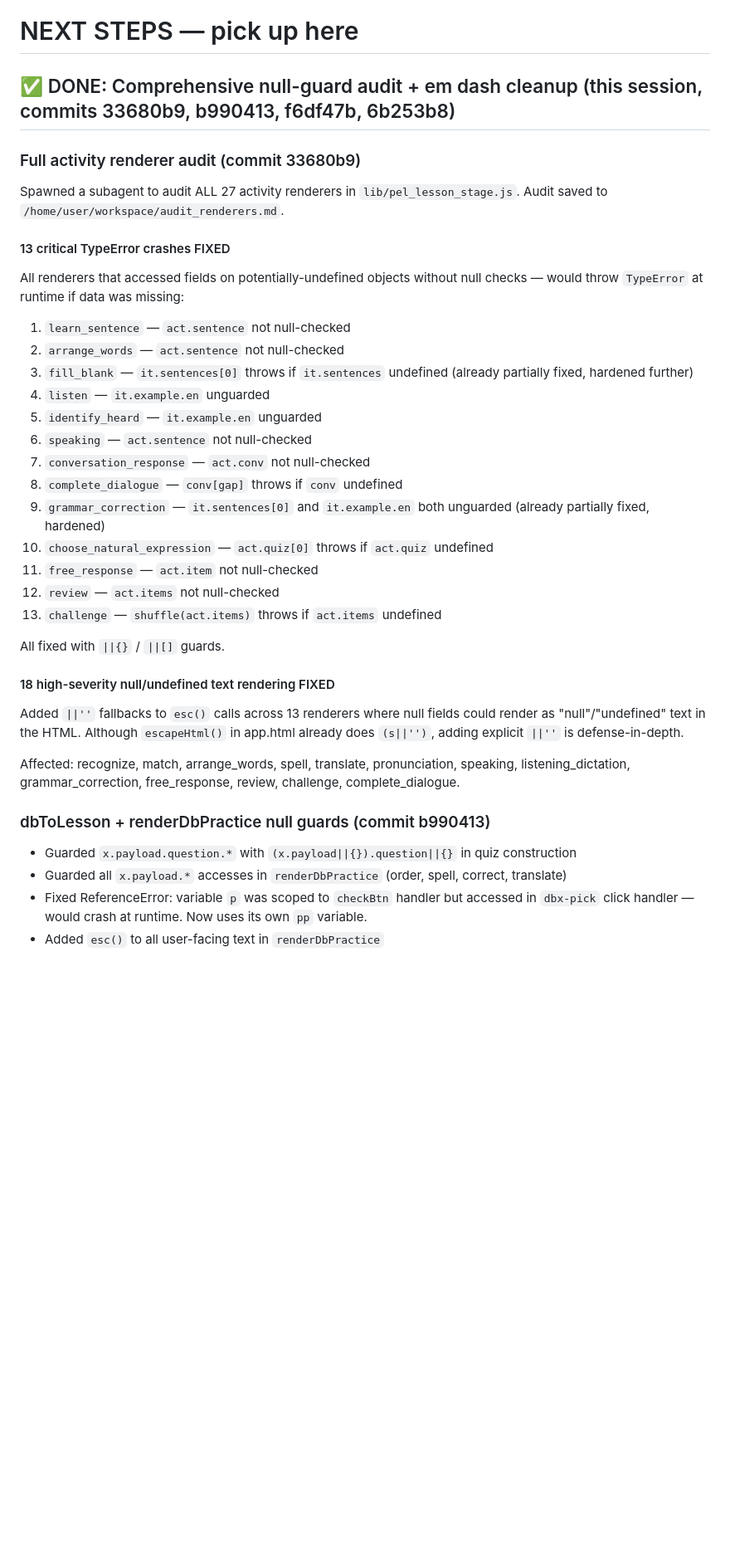
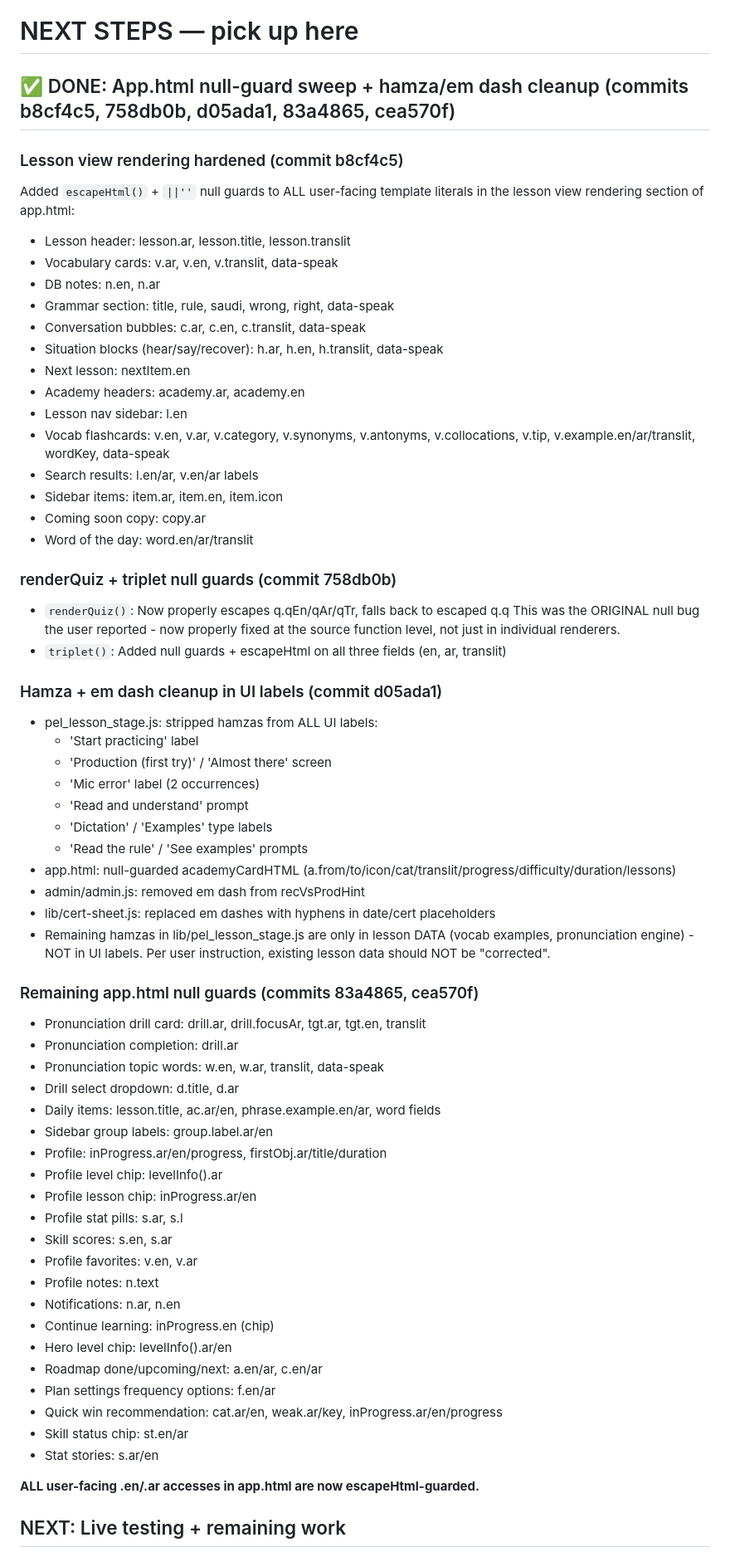
Before and after one commit to personalizedenglishlessons/tutorfiraspel, a Markdown page: NEXT_STEPS.md, the part around one of its changes. Shown at 83% size. Rendered like a GitHub page; blank space fills up the shorter version.

Commit message:
docs: update NEXT_STEPS.md with app.html null-guard sweep breadcrumbs

```diff
--- a/NEXT_STEPS.md
+++ b/NEXT_STEPS.md
@@ -1,42 +1,71 @@
 # NEXT STEPS — pick up here
 
-## ✅ DONE: Comprehensive null-guard audit + em dash cleanup (this session, commits 33680b9, b990413, f6df47b, 6b253b8)
+## ✅ DONE: App.html null-guard sweep + hamza/em dash cleanup (commits b8cf4c5, 758db0b, d05ada1, 83a4865, cea570f)
 
-### Full activity renderer audit (commit 33680b9)
-Spawned a subagent to audit ALL 27 activity renderers in `lib/pel_lesson_stage.js`.
-Audit saved to `/home/user/workspace/audit_renderers.md`.
+### Lesson view rendering hardened (commit b8cf4c5)
+Added `escapeHtml()` + `||''` null guards to ALL user-facing template literals in
+the lesson view rendering section of app.html:
+- Lesson header: lesson.ar, lesson.title, lesson.translit
+- Vocabulary cards: v.ar, v.en, v.translit, data-speak
+- DB notes: n.en, n.ar
+- Grammar section: title, rule, saudi, wrong, right, data-speak
+- Conversation bubbles: c.ar, c.en, c.translit, data-speak
+- Situation blocks (hear/say/recover): h.ar, h.en, h.translit, data-speak
+- Next lesson: nextItem.en
+- Academy headers: academy.ar, academy.en
+- Lesson nav sidebar: l.en
+- Vocab flashcards: v.en, v.ar, v.category, v.synonyms, v.antonyms, v.collocations,
+  v.tip, v.example.en/ar/translit, wordKey, data-speak
+- Search results: l.en/ar, v.en/ar labels
+- Sidebar items: item.ar, item.en, item.icon
+- Coming soon copy: copy.ar
+- Word of the day: word.en/ar/translit
 
-#### 13 critical TypeError crashes FIXED
-All renderers that accessed fields on potentially-undefined objects without
-null checks — would throw `TypeError` at runtime if data was missing:
-1. `learn_sentence` — `act.sentence` not null-checked
-2. `arrange_words` — `act.sentence` not null-checked
-3. `fill_blank` — `it.sentences[0]` throws if `it.sentences` undefined (already partially fixed, hardened further)
-4. `listen` — `it.example.en` unguarded
-5. `identify_heard` — `it.example.en` unguarded
-6. `speaking` — `act.sentence` not null-checked
-7. `conversation_response` — `act.conv` not null-checked
-8. `complete_dialogue` — `conv[gap]` throws if `conv` undefined
-9. `grammar_correction` — `it.sentences[0]` and `it.example.en` both unguarded (already partially fixed, hardened)
-10. `choose_natural_expression` — `act.quiz[0]` throws if `act.quiz` undefined
-11. `free_response` — `act.item` not null-checked
-12. `review` — `act.items` not null-checked
-13. `challenge` — `shuffle(act.items)` throws if `act.items` undefined
+### renderQuiz + triplet null guards (commit 758db0b)
+- `renderQuiz()`: Now properly escapes q.qEn/qAr/qTr, falls back to escaped q.q
+  This was the ORIGINAL null bug the user reported - now properly fixed at the
+  source function level, not just in individual renderers.
+- `triplet()`: Added null guards + escapeHtml on all three fields (en, ar, translit)
 
-All fixed with `||{}` / `||[]` guards.
+### Hamza + em dash cleanup in UI labels (commit d05ada1)
+- pel_lesson_stage.js: stripped hamzas from ALL UI labels:
+  - 'Start practicing' label
+  - 'Production (first try)' / 'Almost there' screen
+  - 'Mic error' label (2 occurrences)
+  - 'Read and understand' prompt
+  - 'Dictation' / 'Examples' type labels
+  - 'Read the rule' / 'See examples' prompts
+- app.html: null-guarded academyCardHTML (a.from/to/icon/cat/translit/progress/difficulty/duration/lessons)
+- admin/admin.js: removed em dash from recVsProdHint
+- lib/cert-sheet.js: replaced em dashes with hyphens in date/cert placeholders
+- Remaining hamzas in lib/pel_lesson_stage.js are only in lesson DATA (vocab
+  examples, pronunciation engine) - NOT in UI labels. Per user instruction,
+  existing lesson data should NOT be "corrected".
 
-#### 18 high-severity null/undefined text rendering FIXED
-Added `||''` fallbacks to `esc()` calls across 13 renderers where null fields
-could render as "null"/"undefined" text in the HTML. Although `escapeHtml()`
-in app.html already does `(s||'')`, adding explicit `||''` is defense-in-depth.
+### Remaining app.html null guards (commits 83a4865, cea570f)
+- Pronunciation drill card: drill.ar, drill.focusAr, tgt.ar, tgt.en, translit
+- Pronunciation completion: drill.ar
+- Pronunciation topic words: w.en, w.ar, translit, data-speak
+- Drill select dropdown: d.title, d.ar
+- Daily items: lesson.title, ac.ar/en, phrase.example.en/ar, word fields
+- Sidebar group labels: group.label.ar/en
+- Profile: inProgress.ar/en/progress, firstObj.ar/title/duration
+- Profile level chip: levelInfo().ar
+- Profile lesson chip: inProgress.ar/en
+- Profile stat pills: s.ar, s.l
+- Skill scores: s.en, s.ar
+- Profile favorites: v.en, v.ar
+- Profile notes: n.text
+- Notifications: n.ar, n.en
+- Continue learning: inProgress.en (chip)
+- Hero level chip: levelInfo().ar/en
+- Roadmap done/upcoming/next: a.en/ar, c.en/ar
+- Plan settings frequency options: f.en/ar
+- Quick win recommendation: cat.ar/en, weak.ar/key, inProgress.ar/en/progress
+- Skill status chip: st.en/ar
+- Stat stories: s.ar/en
 
-Affected: recognize, match, arrange_words, spell, translate, pronunciation,
-speaking, listening_dictation, grammar_correction, free_response, review,
-challenge, complete_dialogue.
+**ALL user-facing .en/.ar accesses in app.html are now escapeHtml-guarded.**
 
-### dbToLesson + renderDbPractice null guards (commit b990413)
-- Guarded `x.payload.question.*` with `(x.payload||{}).question||{}` in quiz construction
-- Guarded all `x.payload.*` accesses in `renderDbPractice` (order, spell, correct, translate)
-- Fixed ReferenceError: variable `p` was scoped to `checkBtn` handler but accessed in `dbx-pick` click handler — would crash at runtime. Now uses its own `pp` variable.
-- Added `esc()` to all user-facing text in `renderDbPractice`
+## NEXT: Live testing + remaining work
 
```
Also changed, not shown: other parts of NEXT_STEPS.md (+24 -7 lines).
